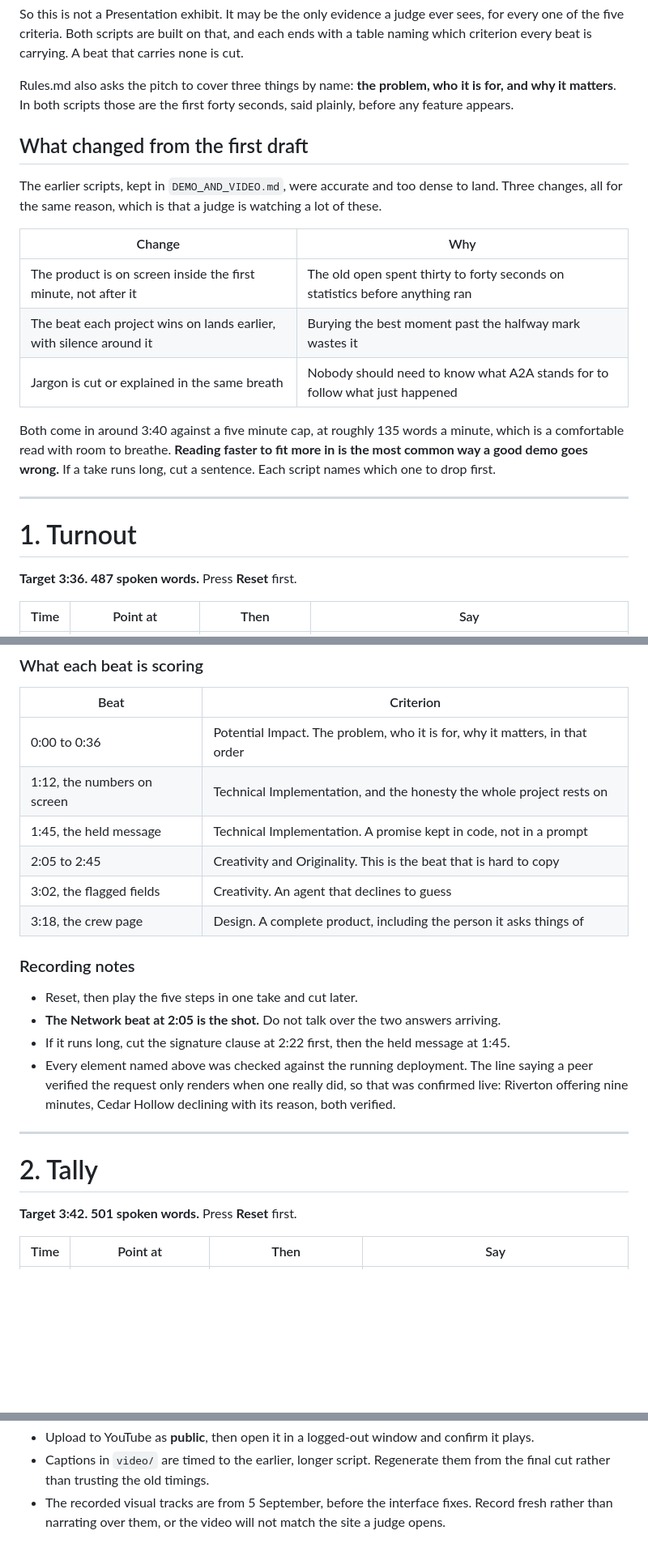
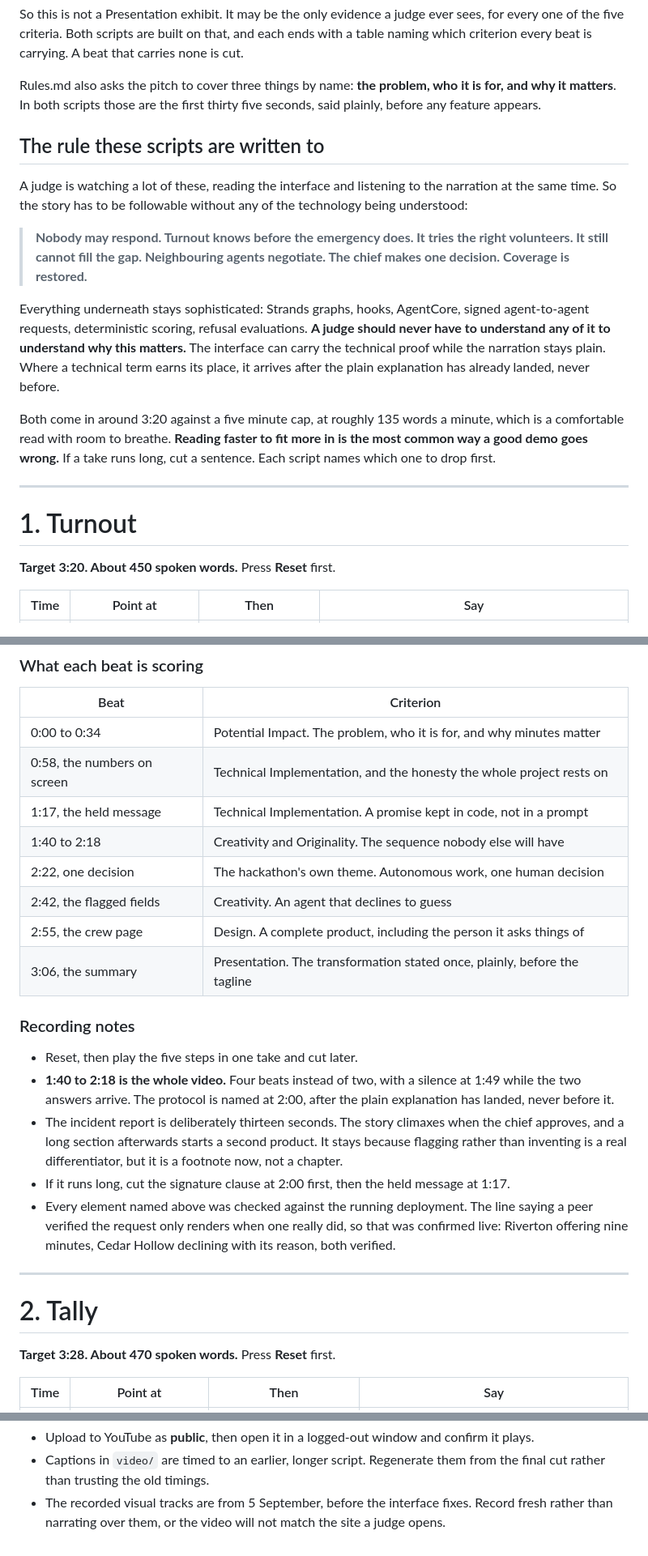
Before and after one commit to usv240/turnout, a Markdown page: docs/DEMO_SCRIPT.md, 3 parts joined by grey strips. Shown at 81% size. Rendered like a GitHub page; blank space fills up the shorter version.

```diff
--- a/docs/DEMO_SCRIPT.md
+++ b/docs/DEMO_SCRIPT.md
@@ -22,21 +22,25 @@ of the five criteria. Both scripts are built on that, and each ends with a table
 criterion every beat is carrying. A beat that carries none is cut.
 
 Rules.md also asks the pitch to cover three things by name: **the problem, who it is for, and why it
-matters**. In both scripts those are the first forty seconds, said plainly, before any feature
+matters**. In both scripts those are the first thirty five seconds, said plainly, before any feature
 appears.
 
-## What changed from the first draft
+## The rule these scripts are written to
 
-The earlier scripts, kept in `DEMO_AND_VIDEO.md`, were accurate and too dense to land. Three
-changes, all for the same reason, which is that a judge is watching a lot of these.
+A judge is watching a lot of these, reading the interface and listening to the narration at the same
+time. So the story has to be followable without any of the technology being understood:
 
-| Change | Why |
-|---|---|
-| The product is on screen inside the first minute, not after it | The old open spent thirty to forty seconds on statistics before anything ran |
-| The beat each project wins on lands earlier, with silence around it | Burying the best moment past the halfway mark wastes it |
-| Jargon is cut or explained in the same breath | Nobody should need to know what A2A stands for to follow what just happened |
+> **Nobody may respond. Turnout knows before the emergency does. It tries the right volunteers. It
+> still cannot fill the gap. Neighbouring agents negotiate. The chief makes one decision. Coverage
+> is restored.**
 
-Both come in around 3:40 against a five minute cap, at roughly 135 words a minute, which is a
+Everything underneath stays sophisticated: Strands graphs, hooks, AgentCore, signed agent-to-agent
+requests, deterministic scoring, refusal evaluations. **A judge should never have to understand any
+of it to understand why this matters.** The interface can carry the technical proof while the
+narration stays plain. Where a technical term earns its place, it arrives after the plain
+explanation has already landed, never before.
+
+Both come in around 3:20 against a five minute cap, at roughly 135 words a minute, which is a
 comfortable read with room to breathe. **Reading faster to fit more in is the most common way a good
 demo goes wrong.** If a take runs long, cut a sentence. Each script names which one to drop first.
 
@@ -44,7 +48,7 @@ demo goes wrong.** If a take runs long, cut a sentence. Each script names which
 
 # 1. Turnout
 
-**Target 3:36. 487 spoken words.** Press **Reset** first.
+**Target 3:20. About 450 spoken words.** Press **Reset** first.
 
 | Time | Point at | Then | Say |
 |---|---|---|---|
@@ -65,18 +72,25 @@ demo goes wrong.** If a take runs long, cut a sentence. Each script names which
 
 | Beat | Criterion |
 |---|---|
-| 0:00 to 0:36 | Potential Impact. The problem, who it is for, why it matters, in that order |
-| 1:12, the numbers on screen | Technical Implementation, and the honesty the whole project rests on |
-| 1:45, the held message | Technical Implementation. A promise kept in code, not in a prompt |
-| 2:05 to 2:45 | Creativity and Originality. This is the beat that is hard to copy |
-| 3:02, the flagged fields | Creativity. An agent that declines to guess |
-| 3:18, the crew page | Design. A complete product, including the person it asks things of |
+| 0:00 to 0:34 | Potential Impact. The problem, who it is for, and why minutes matter |
+| 0:58, the numbers on screen | Technical Implementation, and the honesty the whole project rests on |
+| 1:17, the held message | Technical Implementation. A promise kept in code, not in a prompt |
+| 1:40 to 2:18 | Creativity and Originality. The sequence nobody else will have |
+| 2:22, one decision | The hackathon's own theme. Autonomous work, one human decision |
+| 2:42, the flagged fields | Creativity. An agent that declines to guess |
+| 2:55, the crew page | Design. A complete product, including the person it asks things of |
+| 3:06, the summary | Presentation. The transformation stated once, plainly, before the tagline |
 
 ### Recording notes
 
 - Reset, then play the five steps in one take and cut later.
-- **The Network beat at 2:05 is the shot.** Do not talk over the two answers arriving.
-- If it runs long, cut the signature clause at 2:22 first, then the held message at 1:45.
+- **1:40 to 2:18 is the whole video.** Four beats instead of two, with a silence at 1:49 while the
+  two answers arrive. The protocol is named at 2:00, after the plain explanation has landed, never
+  before it.
+- The incident report is deliberately thirteen seconds. The story climaxes when the chief approves,
+  and a long section afterwards starts a second product. It stays because flagging rather than
+  inventing is a real differentiator, but it is a footnote now, not a chapter.
+- If it runs long, cut the signature clause at 2:00 first, then the held message at 1:17.
 - Every element named above was checked against the running deployment. The line saying a peer
   verified the request only renders when one really did, so that was confirmed live: Riverton
   offering nine minutes, Cedar Hollow declining with its reason, both verified.
@@ -85,7 +99,7 @@ demo goes wrong.** If a take runs long, cut a sentence. Each script names which
 
 # 2. Tally
 
-**Target 3:42. 501 spoken words.** Press **Reset** first.
+**Target 3:28. About 470 spoken words.** Press **Reset** first.
 
 | Time | Point at | Then | Say |
 |---|---|---|---|
@@ -131,5 +149,5 @@ demo goes wrong.** If a take runs long, cut a sentence. Each script names which
 - Upload to YouTube as **public**, then open it in a logged-out window and confirm it plays.
-- Captions in `video/` are timed to the earlier, longer script. Regenerate them from the final cut
+- Captions in `video/` are timed to an earlier, longer script. Regenerate them from the final cut
   rather than trusting the old timings.
 - The recorded visual tracks are from 5 September, before the interface fixes. Record fresh rather
   than narrating over them, or the video will not match the site a judge opens.
```
Also changed, not shown: other parts of docs/DEMO_SCRIPT.md (+40 -33 lines).
